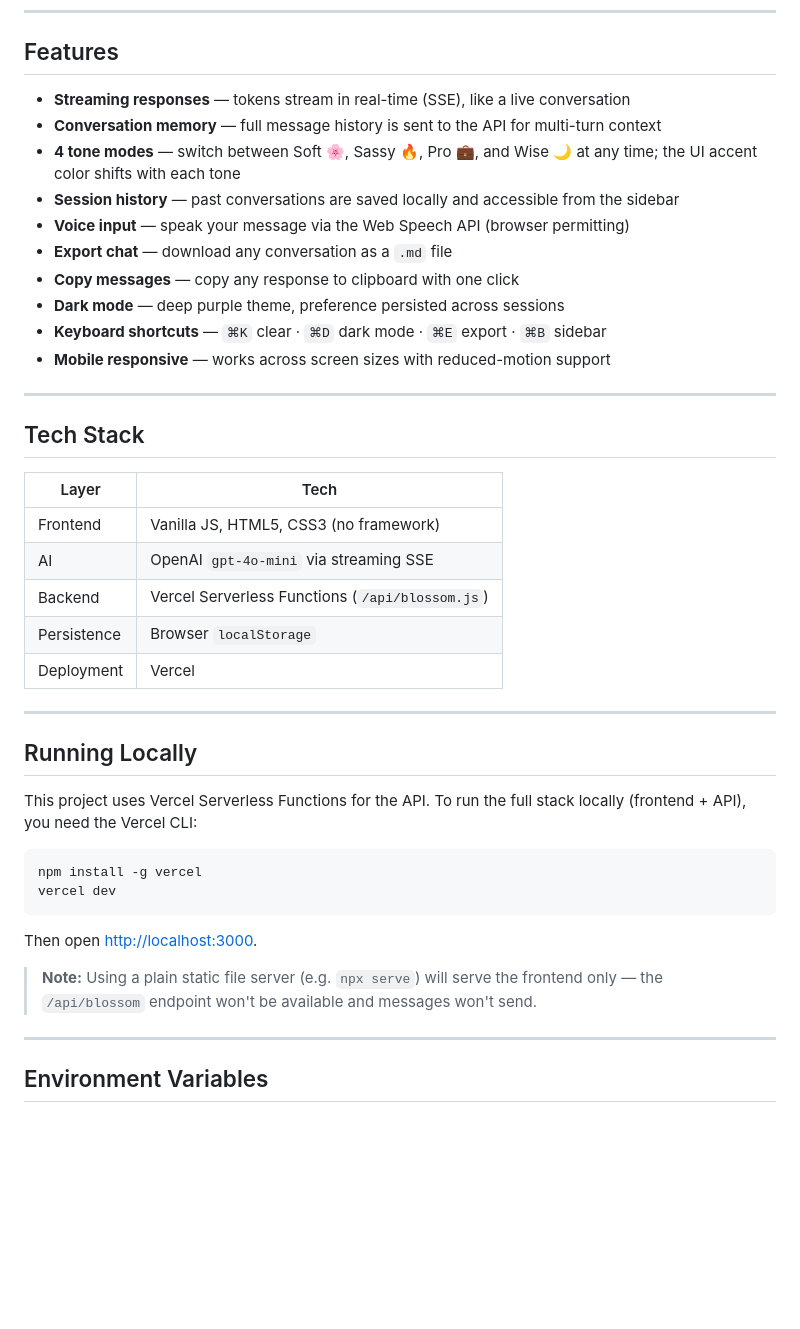
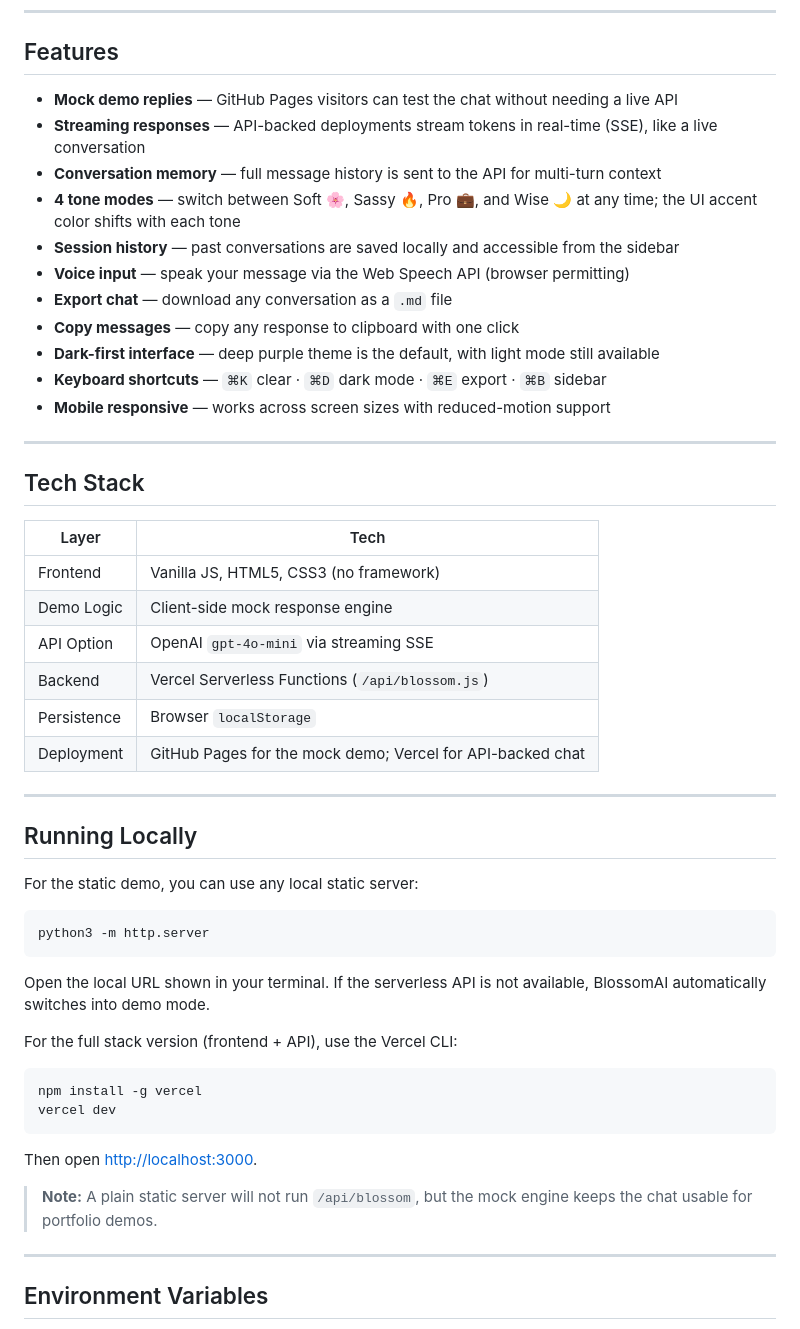
Before and after one commit to briannab1997/bb-blossom-ai, a Markdown page: README.md, the part around one of its changes. Rendered like a GitHub page; blank space fills up the shorter version.

````diff
--- a/README.md
+++ b/README.md
@@ -37,14 +37,15 @@ BlossomAI is designed to be a thoughtful, versatile companion. Topics include:
 
 ## Features
 
-- **Streaming responses** — tokens stream in real-time (SSE), like a live conversation
+- **Mock demo replies** — GitHub Pages visitors can test the chat without needing a live API
+- **Streaming responses** — API-backed deployments stream tokens in real-time (SSE), like a live conversation
 - **Conversation memory** — full message history is sent to the API for multi-turn context
 - **4 tone modes** — switch between Soft 🌸, Sassy 🔥, Pro 💼, and Wise 🌙 at any time; the UI accent color shifts with each tone
 - **Session history** — past conversations are saved locally and accessible from the sidebar
 - **Voice input** — speak your message via the Web Speech API (browser permitting)
 - **Export chat** — download any conversation as a `.md` file
 - **Copy messages** — copy any response to clipboard with one click
-- **Dark mode** — deep purple theme, preference persisted across sessions
+- **Dark-first interface** — deep purple theme is the default, with light mode still available
 - **Keyboard shortcuts** — `⌘K` clear · `⌘D` dark mode · `⌘E` export · `⌘B` sidebar
 - **Mobile responsive** — works across screen sizes with reduced-motion support
 
@@ -55,16 +56,25 @@ BlossomAI is designed to be a thoughtful, versatile companion. Topics include:
 | Layer | Tech |
 |---|---|
 | Frontend | Vanilla JS, HTML5, CSS3 (no framework) |
-| AI | OpenAI `gpt-4o-mini` via streaming SSE |
+| Demo Logic | Client-side mock response engine |
+| API Option | OpenAI `gpt-4o-mini` via streaming SSE |
 | Backend | Vercel Serverless Functions (`/api/blossom.js`) |
 | Persistence | Browser `localStorage` |
-| Deployment | Vercel |
+| Deployment | GitHub Pages for the mock demo; Vercel for API-backed chat |
 
 ---
 
 ## Running Locally
 
-This project uses Vercel Serverless Functions for the API. To run the full stack locally (frontend + API), you need the Vercel CLI:
+For the static demo, you can use any local static server:
+
+```bash
+python3 -m http.server
+```
+
+Open the local URL shown in your terminal. If the serverless API is not available, BlossomAI automatically switches into demo mode.
+
+For the full stack version (frontend + API), use the Vercel CLI:
 
 ```bash
 npm install -g vercel
@@ -73,7 +83,7 @@ vercel dev
 
 Then open [http://localhost:3000](http://localhost:3000).
 
-> **Note:** Using a plain static file server (e.g. `npx serve`) will serve the frontend only — the `/api/blossom` endpoint won't be available and messages won't send.
+> **Note:** A plain static server will not run `/api/blossom`, but the mock engine keeps the chat usable for portfolio demos.
 
 ---
 
````
Also changed, not shown: other parts of README.md (+3 -3 lines), assets/blossomai.png, 3 other files.
